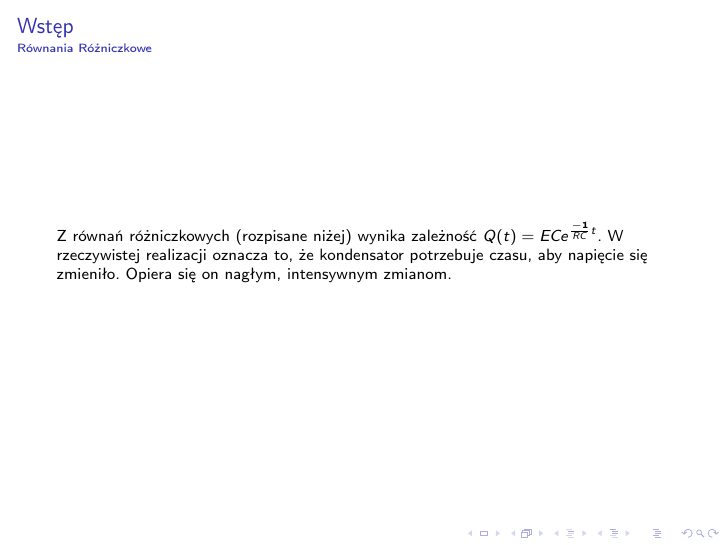
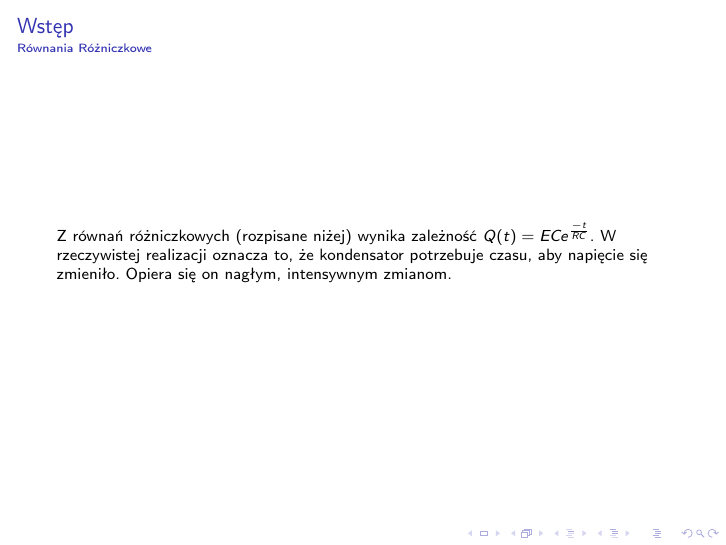
Before and after one commit to TeodorDimitriadis/projekt-sygnaly, LaTeX slides (prezentacja.tex): page 3 of 19. Compiled offline with pdfLaTeX; a LaTeX package or settings file that is missing is left out.

Commit message:
meow meow

```diff
--- a/prezentacja.tex
+++ b/prezentacja.tex
@@ -25,7 +25,7 @@
 Proces ładowania i rozładowania kondensatora rozpoczyna się od podpięcia pustego kondensatora do obwodu. Na początku płynie maksymalny prąd. Następnie elektrony zaczynają ładować kondensator, rośnie na nim napięcie. W rezultacie w obwodzie zaczyna spadać natężenie. Kiedy napięcie kondensatora będzie takie samo jak napięcie zasilania, jest on maksymalnie naładowany, prąd przestanie płynąć. Następnie rozpocznie się proces odwrotny, rozładowywanie. Elektrony zgromadzone w kondensatorze zaczną płynąć, ale w przeciwnym kierunku niż wcześniej. Z czasem spadają napięcie i natężenie, aż osiągną zero. Kondensator jest całkowicie rozładowany. Ten proces się powtarza.
 \end{frame}
 \begin{frame}{Wstęp}{Równania Różniczkowe}
-Z równań różniczkowych (rozpisane niżej) wynika zależność $Q(t) = ECe^{\frac{-1}{RC}t}$. W rzeczywistej realizacji oznacza to, że kondensator potrzebuje czasu, aby napięcie się zmieniło. Opiera się on nagłym, intensywnym zmianom.
+Z równań różniczkowych (rozpisane niżej) wynika zależność $Q(t) = ECe^{\frac{-t}{RC}}$. W rzeczywistej realizacji oznacza to, że kondensator potrzebuje czasu, aby napięcie się zmieniło. Opiera się on nagłym, intensywnym zmianom.
 \end{frame}
 \begin{frame}{Wstęp}{Powód przeprowadzenia badania}
 W zależności od wyboru $\alpha$ oraz $\beta$, czyli parametrów naładowania, wyniki były różne. Dla niektórych parametrów wartości pokrywały się z modelem matematycznym, a dla innych nie.
```
Also changed, not shown: wyniki/rezystor.png (added).
